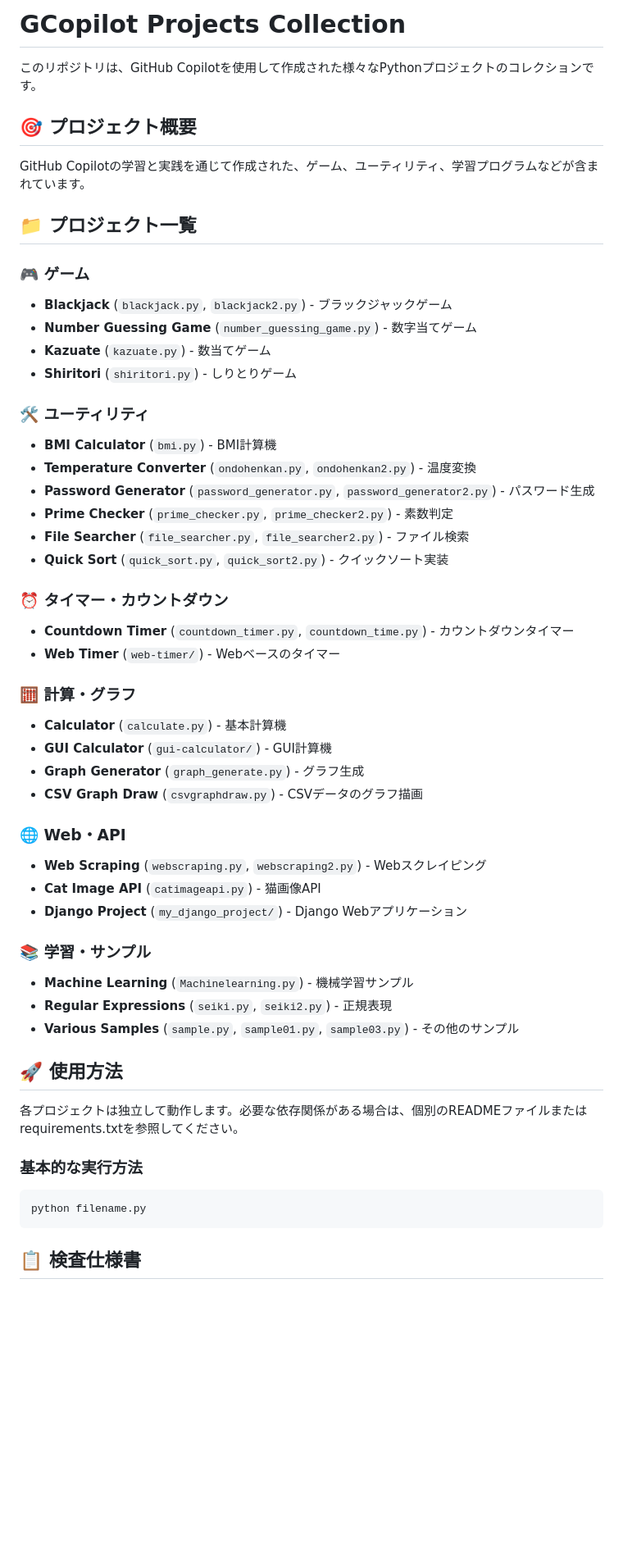
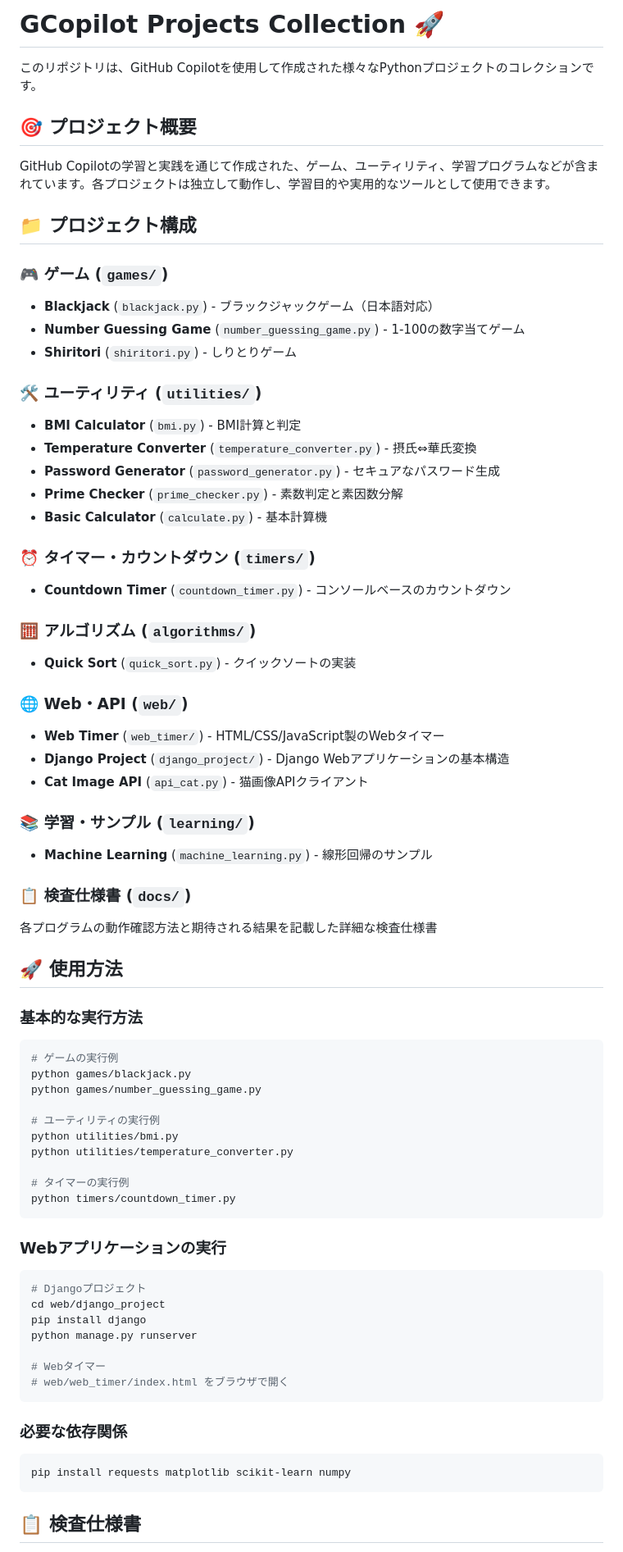
Before and after one commit to Proc123/gcopilot-projects, a Markdown page: README.md, the part around the change printed below. Shown: that part at 82% size. GitHub-like rendering; blank space fills up the shorter version.

Commit message:
Update README with complete project overview and usage instructions

````diff
--- a/README.md
+++ b/README.md
@@ -1,54 +1,72 @@
-# GCopilot Projects Collection
+# GCopilot Projects Collection 🚀
 
 このリポジトリは、GitHub Copilotを使用して作成された様々なPythonプロジェクトのコレクションです。
 
 ## 🎯 プロジェクト概要
 
-GitHub Copilotの学習と実践を通じて作成された、ゲーム、ユーティリティ、学習プログラムなどが含まれています。
+GitHub Copilotの学習と実践を通じて作成された、ゲーム、ユーティリティ、学習プログラムなどが含まれています。各プロジェクトは独立して動作し、学習目的や実用的なツールとして使用できます。
 
-## 📁 プロジェクト一覧
+## 📁 プロジェクト構成
 
-### 🎮 ゲーム
-- **Blackjack** (`blackjack.py`, `blackjack2.py`) - ブラックジャックゲーム
-- **Number Guessing Game** (`number_guessing_game.py`) - 数字当てゲーム
-- **Kazuate** (`kazuate.py`) - 数当てゲーム
+### 🎮 ゲーム (`games/`)
+- **Blackjack** (`blackjack.py`) - ブラックジャックゲーム（日本語対応）
+- **Number Guessing Game** (`number_guessing_game.py`) - 1-100の数字当てゲーム
 - **Shiritori** (`shiritori.py`) - しりとりゲーム
 
-### 🛠️ ユーティリティ
-- **BMI Calculator** (`bmi.py`) - BMI計算機
-- **Temperature Converter** (`ondohenkan.py`, `ondohenkan2.py`) - 温度変換
-- **Password Generator** (`password_generator.py`, `password_generator2.py`) - パスワード生成
-- **Prime Checker** (`prime_checker.py`, `prime_checker2.py`) - 素数判定
-- **File Searcher** (`file_searcher.py`, `file_searcher2.py`) - ファイル検索
-- **Quick Sort** (`quick_sort.py`, `quick_sort2.py`) - クイックソート実装
+### 🛠️ ユーティリティ (`utilities/`)
+- **BMI Calculator** (`bmi.py`) - BMI計算と判定
+- **Temperature Converter** (`temperature_converter.py`) - 摂氏⇔華氏変換
+- **Password Generator** (`password_generator.py`) - セキュアなパスワード生成
+- **Prime Checker** (`prime_checker.py`) - 素数判定と素因数分解
+- **Basic Calculator** (`calculate.py`) - 基本計算機
 
-### ⏰ タイマー・カウントダウン
-- **Countdown Timer** (`countdown_timer.py`, `countdown_time.py`) - カウントダウンタイマー
-- **Web Timer** (`web-timer/`) - Webベースのタイマー
+### ⏰ タイマー・カウントダウン (`timers/`)
+- **Countdown Timer** (`countdown_timer.py`) - コンソールベースのカウントダウン
 
-### 🧮 計算・グラフ
-- **Calculator** (`calculate.py`) - 基本計算機
-- **GUI Calculator** (`gui-calculator/`) - GUI計算機
-- **Graph Generator** (`graph_generate.py`) - グラフ生成
-- **CSV Graph Draw** (`csvgraphdraw.py`) - CSVデータのグラフ描画
+### 🧮 アルゴリズム (`algorithms/`)
+- **Quick Sort** (`quick_sort.py`) - クイックソートの実装
 
-### 🌐 Web・API
-- **Web Scraping** (`webscraping.py`, `webscraping2.py`) - Webスクレイピング
-- **Cat Image API** (`catimageapi.py`) - 猫画像API
-- **Django Project** (`my_django_project/`) - Django Webアプリケーション
+### 🌐 Web・API (`web/`)
+- **Web Timer** (`web_timer/`) - HTML/CSS/JavaScript製のWebタイマー
+- **Django Project** (`django_project/`) - Django Webアプリケーションの基本構造
+- **Cat Image API** (`api_cat.py`) - 猫画像APIクライアント
 
-### 📚 学習・サンプル
-- **Machine Learning** (`Machinelearning.py`) - 機械学習サンプル
-- **Regular Expressions** (`seiki.py`, `seiki2.py`) - 正規表現
-- **Various Samples** (`sample.py`, `sample01.py`, `sample03.py`) - その他のサンプル
+### 📚 学習・サンプル (`learning/`)
+- **Machine Learning** (`machine_learning.py`) - 線形回帰のサンプル
+
+### 📋 検査仕様書 (`docs/`)
+各プログラムの動作確認方法と期待される結果を記載した詳細な検査仕様書
 
 ## 🚀 使用方法
 
-各プロジェクトは独立して動作します。必要な依存関係がある場合は、個別のREADMEファイルまたはrequirements.txtを参照してください。
-
 ### 基本的な実行方法
 ```bash
-python filename.py
+# ゲームの実行例
+python games/blackjack.py
+python games/number_guessing_game.py
+
+# ユーティリティの実行例
+python utilities/bmi.py
+python utilities/temperature_converter.py
+
+# タイマーの実行例
+python timers/countdown_timer.py
+```
+
+### Webアプリケーションの実行
+```bash
+# Djangoプロジェクト
+cd web/django_project
+pip install django
+python manage.py runserver
+
+# Webタイマー
+# web/web_timer/index.html をブラウザで開く
+```
+
+### 必要な依存関係
+```bash
+pip install requests matplotlib scikit-learn numpy
 ```
 
 ## 📋 検査仕様書
````
Also changed, not shown: other parts of README.md (+25 -4 lines).
